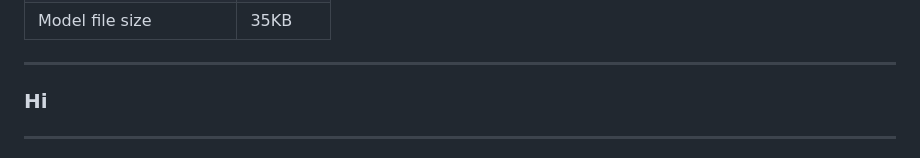
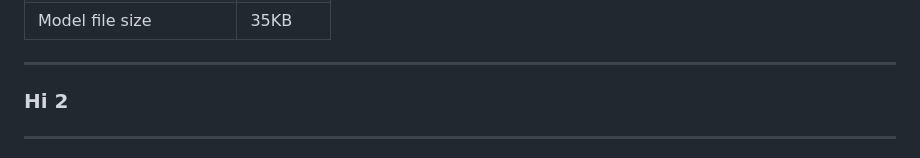
Before and after one commit to cocorock/Gait-analysis-coupled, a Markdown page: TPGMM_Training_Summary.md, the part around the change. GitHub-like rendering.

Commit message:
another test remote origin/main

```diff
--- a/TPGMM_Training_Summary.md
+++ b/TPGMM_Training_Summary.md
@@ -134,7 +134,7 @@ The trained TPGMM model is now ready for:
 
 ---
 
-### Hi
+### Hi 2
 ---
 **Date:** September 22, 2025
 **Subject:** Gait Analysis Subject 35
```
